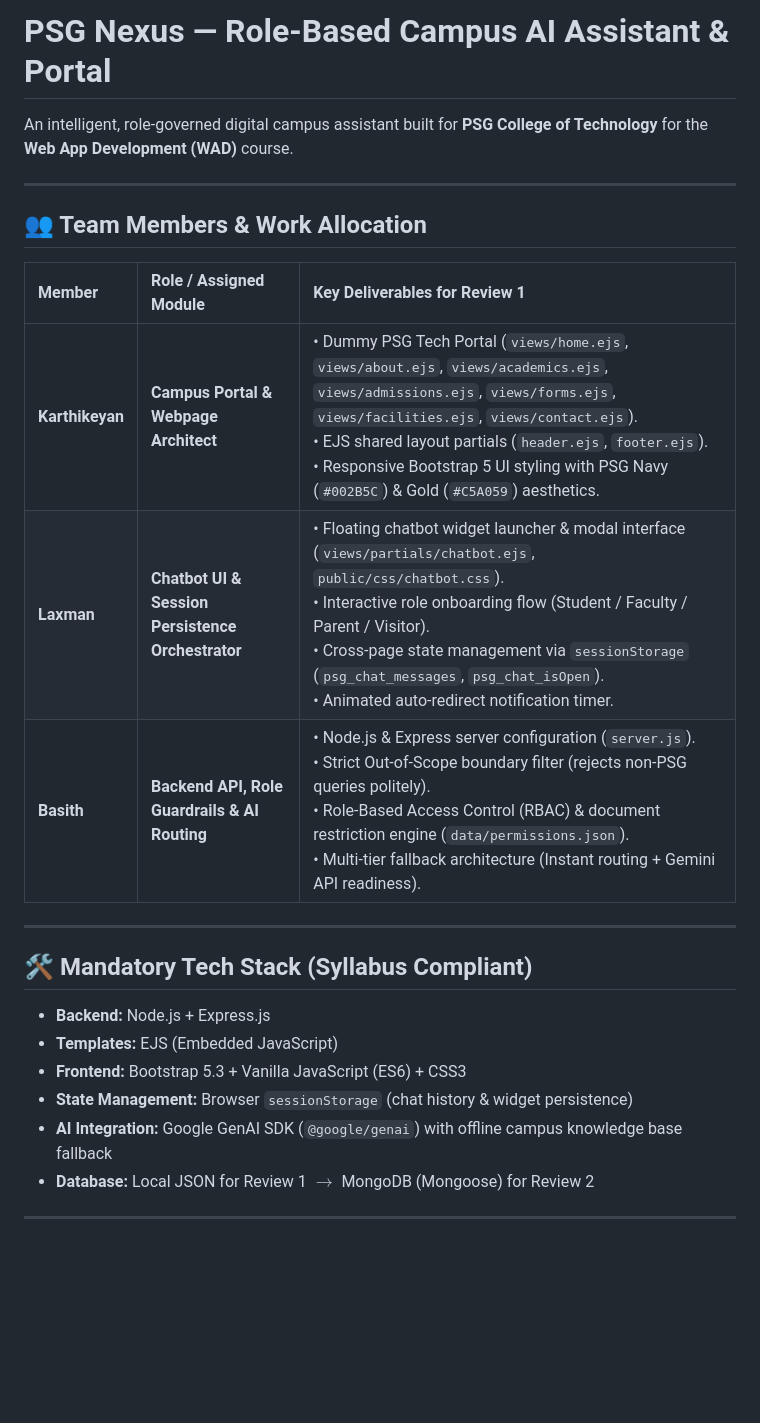
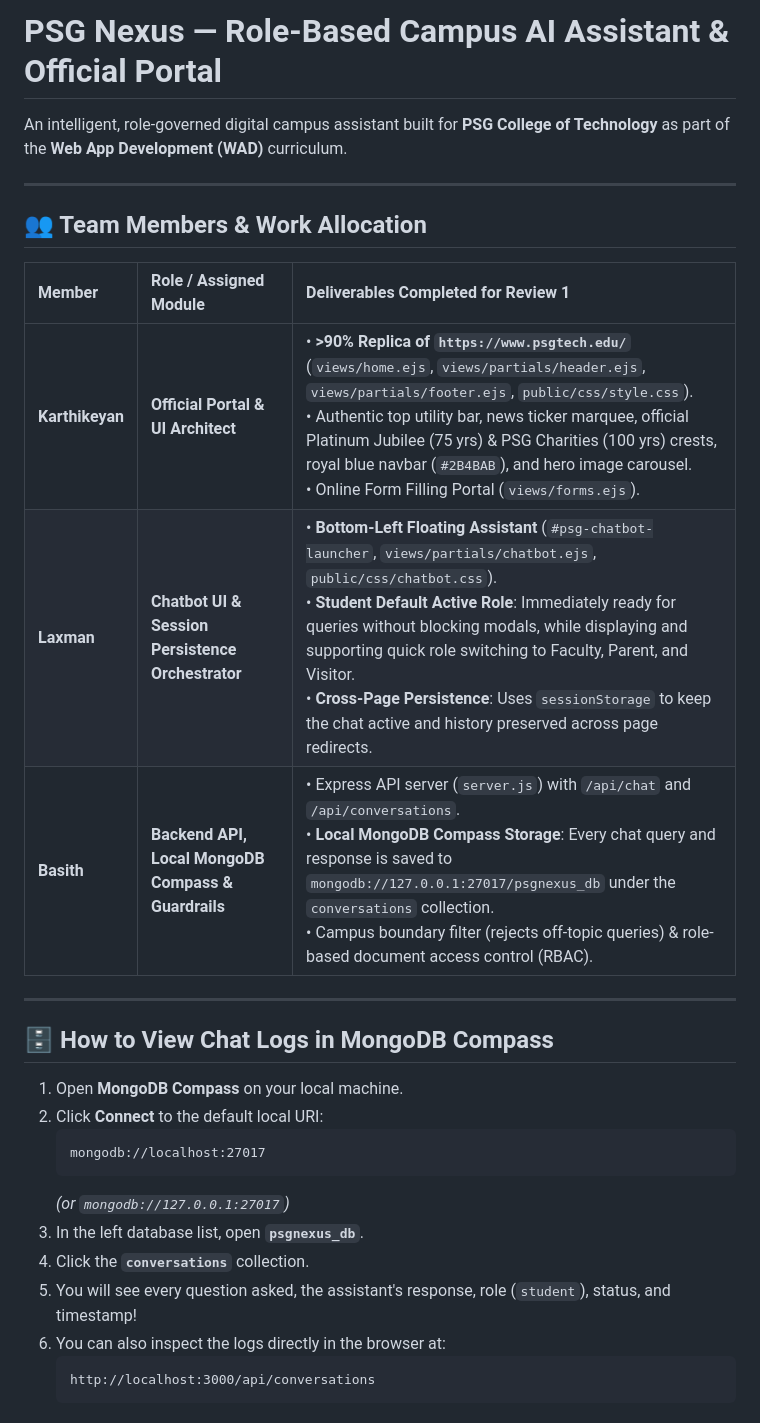
Before and after one commit to Abdul-Basith-AA/psgNEXUS, a Markdown page: README.md, the part around one of its changes. GitHub-like rendering; blank space fills up the shorter version.

````diff
--- a/README.md
+++ b/README.md
@@ -1,24 +1,32 @@
-# PSG Nexus — Role-Based Campus AI Assistant & Portal
+# PSG Nexus — Role-Based Campus AI Assistant & Official Portal
 
-An intelligent, role-governed digital campus assistant built for **PSG College of Technology** for the **Web App Development (WAD)** course.
+An intelligent, role-governed digital campus assistant built for **PSG College of Technology** as part of the **Web App Development (WAD)** curriculum.
 
 ---
 
 ## 👥 Team Members & Work Allocation
 
-| Member | Role / Assigned Module | Key Deliverables for Review 1 |
+| Member | Role / Assigned Module | Deliverables Completed for Review 1 |
 | :--- | :--- | :--- |
-| **Karthikeyan** | **Campus Portal & Webpage Architect** | • Dummy PSG Tech Portal (`views/home.ejs`, `views/about.ejs`, `views/academics.ejs`, `views/admissions.ejs`, `views/forms.ejs`, `views/facilities.ejs`, `views/contact.ejs`).<br>• EJS shared layout partials (`header.ejs`, `footer.ejs`).<br>• Responsive Bootstrap 5 UI styling with PSG Navy (`#002B5C`) & Gold (`#C5A059`) aesthetics. |
-| **Laxman** | **Chatbot UI & Session Persistence Orchestrator** | • Floating chatbot widget launcher & modal interface (`views/partials/chatbot.ejs`, `public/css/chatbot.css`).<br>• Interactive role onboarding flow (Student / Faculty / Parent / Visitor).<br>• Cross-page state management via `sessionStorage` (`psg_chat_messages`, `psg_chat_isOpen`).<br>• Animated auto-redirect notification timer. |
-| **Basith** | **Backend API, Role Guardrails & AI Routing** | • Node.js & Express server configuration (`server.js`).<br>• Strict Out-of-Scope boundary filter (rejects non-PSG queries politely).<br>• Role-Based Access Control (RBAC) & document restriction engine (`data/permissions.json`).<br>• Multi-tier fallback architecture (Instant routing + Gemini API readiness). |
+| **Karthikeyan** | **Official Portal & UI Architect** | • **>90% Replica of `https://www.psgtech.edu/`** (`views/home.ejs`, `views/partials/header.ejs`, `views/partials/footer.ejs`, `public/css/style.css`).<br>• Authentic top utility bar, news ticker marquee, official Platinum Jubilee (75 yrs) & PSG Charities (100 yrs) crests, royal blue navbar (`#2B4BAB`), and hero image carousel.<br>• Online Form Filling Portal (`views/forms.ejs`). |
+| **Laxman** | **Chatbot UI & Session Persistence Orchestrator** | • **Bottom-Left Floating Assistant** (`#psg-chatbot-launcher`, `views/partials/chatbot.ejs`, `public/css/chatbot.css`).<br>• **Student Default Active Role**: Immediately ready for queries without blocking modals, while displaying and supporting quick role switching to Faculty, Parent, and Visitor.<br>• **Cross-Page Persistence**: Uses `sessionStorage` to keep the chat active and history preserved across page redirects. |
+| **Basith** | **Backend API, Local MongoDB Compass & Guardrails** | • Express API server (`server.js`) with `/api/chat` and `/api/conversations`.<br>• **Local MongoDB Compass Storage**: Every chat query and response is saved to `mongodb://127.0.0.1:27017/psgnexus_db` under the `conversations` collection.<br>• Campus boundary filter (rejects off-topic queries) & role-based document access control (RBAC). |
 
 ---
 
-## 🛠️ Mandatory Tech Stack (Syllabus Compliant)
+## 🗄️ How to View Chat Logs in MongoDB Compass
 
-- **Backend:** Node.js + Express.js
-- **Templates:** EJS (Embedded JavaScript)
-- **Frontend:** Bootstrap 5.3 + Vanilla JavaScript (ES6) + CSS3
-- **State Management:** Browser `sessionStorage` (chat history & widget persistence)
-- **AI Integration:** Google GenAI SDK (`@google/genai`) with offline campus knowledge base fallback
-- **Database:** Local JSON for Review 1 $\rightarrow$ MongoDB (Mongoose) for Review 2
+1. Open **MongoDB Compass** on your local machine.
+2. Click **Connect** to the default local URI:
+   ```text
+   mongodb://localhost:27017
+   ```
+   *(or `mongodb://127.0.0.1:27017`)*
+3. In the left database list, open **`psgnexus_db`**.
+4. Click the **`conversations`** collection.
+5. You will see every question asked, the assistant's response, role (`student`), status, and timestamp!
+6. You can also inspect the logs directly in the browser at:
+   ```text
+   http://localhost:3000/api/conversations
+   ```
+
````
Also changed, not shown: other parts of README.md (+27 -43 lines).
